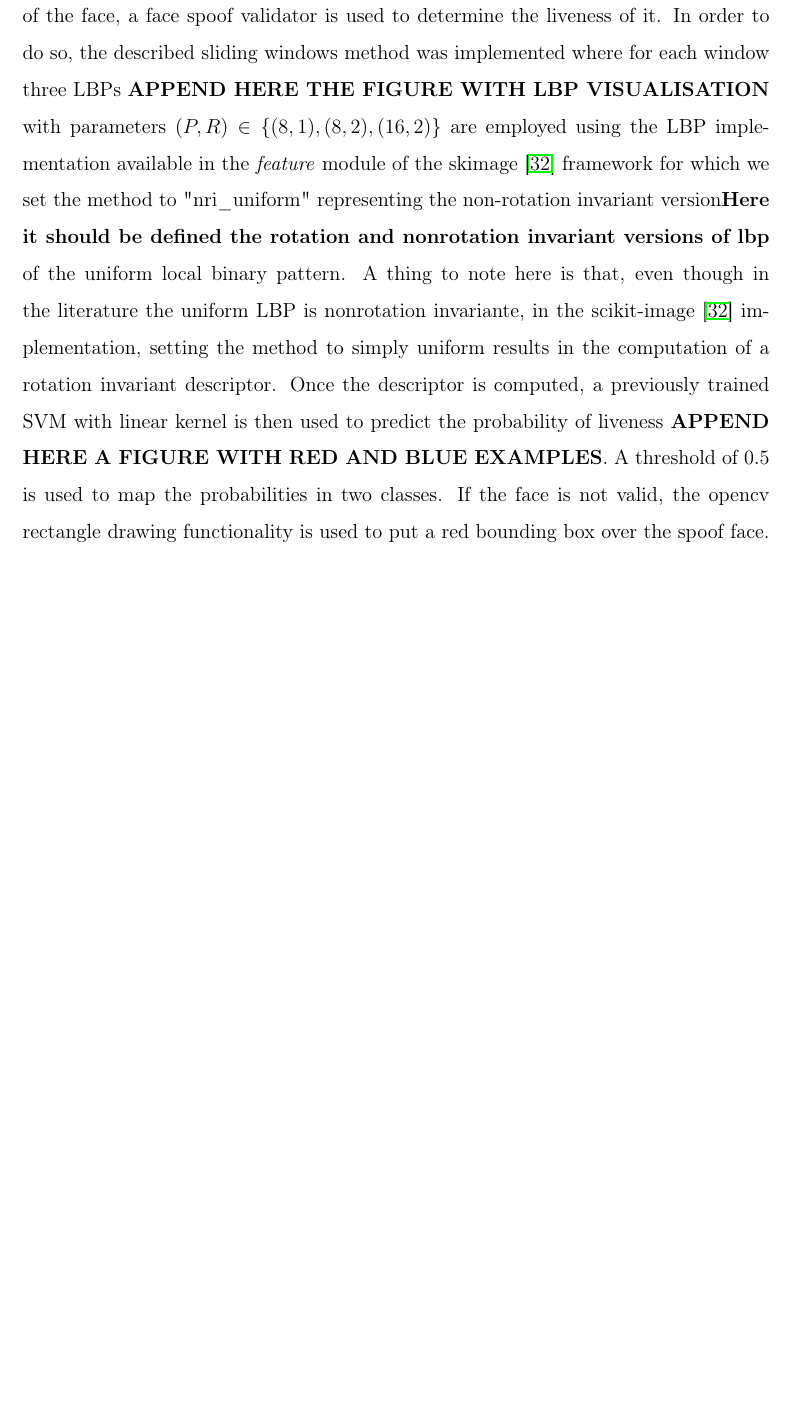
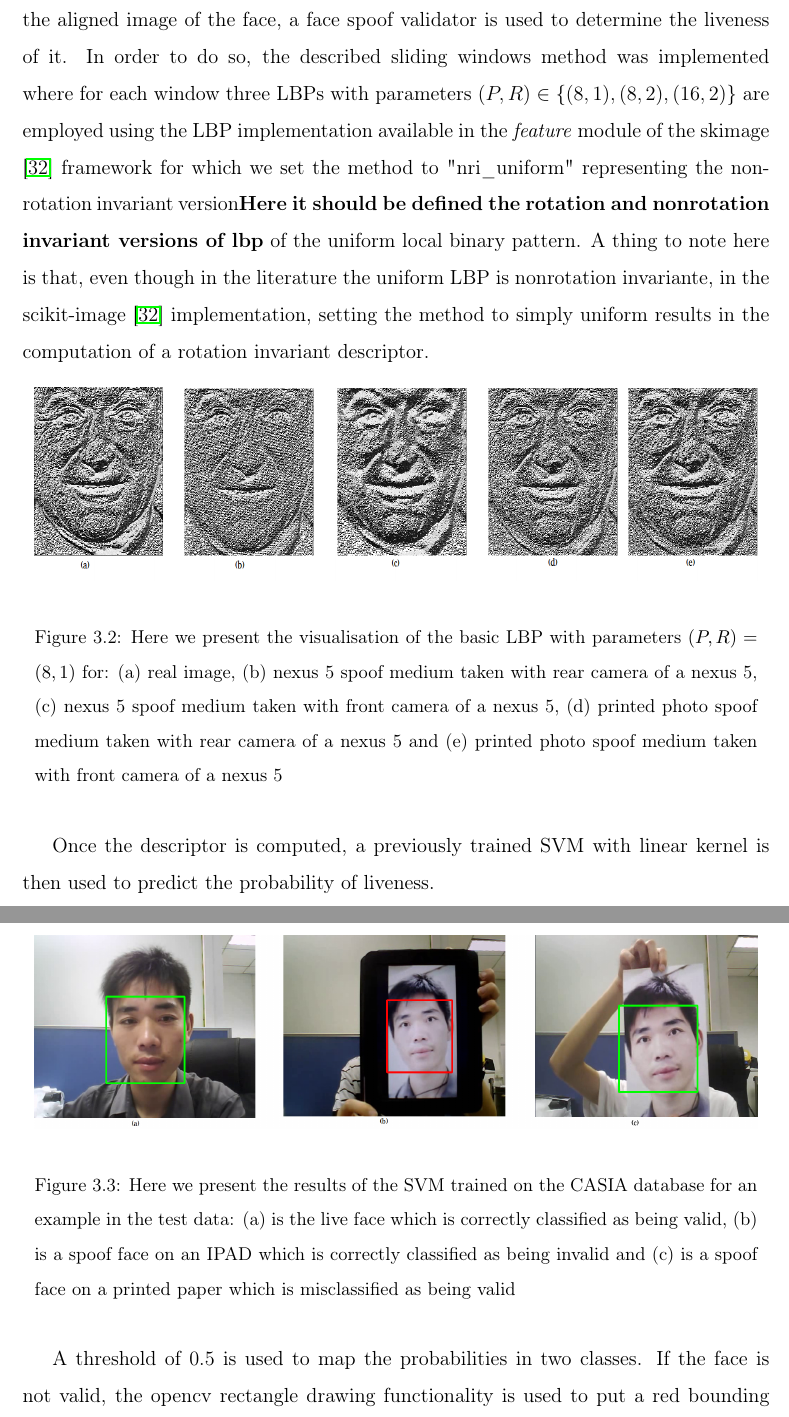
Before and after one commit to m-doru/Facial-based-authentication-system, a LaTeX thesis (latex-romanian-thesis/main.tex, which reads latex-romanian-thesis/sections/application.tex): part of page 24 of 39 before the commit and two parts of pages 24 and 25 of 40 after it, the two joined at a grey line, cut so that both start at the same text, the shorter picture padded with empty space. Compiled offline with pdfLaTeX.

Commit message:
Added images to application architecture

```diff
--- a/latex-romanian-thesis/sections/application.tex
+++ b/latex-romanian-thesis/sections/application.tex
@@ -17,6 +17,21 @@ Having as target the creation of a reliable system, we favored only the most sol
 The application was designed so that it would have a component for each theoretical aspect described above. Therefore, in the application, the stages from reading an image to asigning and identity to a face are as follows: firstly, a frame is captured using the webcam of the laptop or an external one with the help of opencv framework, then the dlib \cite{dlib09} face predictor is used to determine all face bounding boxes in the image.
 Each bounding box is then used to crop the face from the full image and, upon that, the dlib facial landmark detector is aplied to it, which computes the 68 dimmensional array with points corresponding to each landmark.
 Then the opencv implementation of affine transformation is used to align the outer eyes and nose. Having the aligned image of the face, a face spoof validator is used to determine the liveness of it.
-In order to do so, the described sliding windows method was implemented where for each window three LBPs \textbf{APPEND HERE THE FIGURE WITH LBP VISUALISATION} with parameters $(P,R) \in \{(8,1), (8,2), (16,2)\}$ are employed using the LBP implementation available in the \textit{feature} module of the skimage \cite{scikit-image} framework for which we set the method to "nri\_uniform" representing the non-rotation invariant version\textbf{Here it should be defined the rotation and nonrotation invariant versions of lbp} of the uniform local binary pattern. A thing to note here is that, even though in the literature the uniform LBP is nonrotation invariante, in the scikit-image \cite{scikit-image} implementation, setting the method to simply uniform results in the computation of a rotation invariant descriptor.
-Once the descriptor is computed, a previously trained SVM with linear kernel is then used to predict the probability of liveness \textbf{APPEND HERE A FIGURE WITH RED AND BLUE EXAMPLES}. A threshold of 0.5 is used to map the probabilities in two classes. If the face is not valid, the opencv rectangle drawing functionality is used to put a red bounding box over the spoof face. In the other case, we forward the face through the openface neural network obtaining the 128 dimensional mapping of it. We then iterate through the database of known faces and find the face whose representation is closest to the previously computed one. If this minimum distance is smaller than the threshold used for identity matching, we put a green bounding box around the face \textbf{PUT HERE A FIGURE WITH A RECOGNIZED FACE AND ONE NOT} and append the name corresponding to the matched face.
+In order to do so, the described sliding windows method was implemented where for each window three LBPs with parameters $(P,R) \in \{(8,1), (8,2), (16,2)\}$ are employed using the LBP implementation available in the \textit{feature} module of the skimage \cite{scikit-image} framework for which we set the method to "nri\_uniform" representing the non-rotation invariant version\textbf{Here it should be defined the rotation and nonrotation invariant versions of lbp} of the uniform local binary pattern. A thing to note here is that, even though in the literature the uniform LBP is nonrotation invariante, in the scikit-image \cite{scikit-image} implementation, setting the method to simply uniform results in the computation of a rotation invariant descriptor.
+\begin{figure}[H]
+	\captionsetup{width=15cm,font=small}
+	\begin{center}
+		\includegraphics[width=15cm,height=4cm]{visual_results_lbp}
+	\end{center}
+	\caption[LBP feature visualisation on faces]{Here we present the visualisation of the basic LBP with parameters $(P,R) = (8,1)$ for: (a) real image, (b) nexus 5 spoof medium taken with rear camera of a nexus 5, (c) nexus 5 spoof medium taken with front camera of a nexus 5, (d) printed photo spoof medium taken with rear camera of a nexus 5 and (e) printed photo spoof medium taken with front camera of a nexus 5}
+	\label{fig:application_architecture}
+\end{figure}
+Once the descriptor is computed, a previously trained SVM with linear kernel is then used to predict the probability of liveness. \begin{figure}[H]
+	\captionsetup{width=15cm,font=small}
+	\begin{center}
+		\includegraphics[width=15cm,height=4cm]{spoof_classification_results}
+	\end{center}
+	\caption[Results on spoof classification]{Here we present the results of the SVM trained on the CASIA database for an example in the test data: (a) is the live face which is correctly classified as being valid, (b) is a spoof face on an IPAD which is correctly classified as being invalid and (c) is a spoof face on a printed paper which is misclassified as being valid}
+	\label{fig:spoof_classification_results}
+\end{figure} A threshold of 0.5 is used to map the probabilities in two classes. If the face is not valid, the opencv rectangle drawing functionality is used to put a red bounding box over the spoof face. In the other case, we forward the face through the openface neural network obtaining the 128 dimensional mapping of it. We then iterate through the database of known faces and find the face whose representation is closest to the previously computed one. If this minimum distance is smaller than the threshold used for identity matching, we put a green bounding box around the face \textbf{PUT HERE A FIGURE WITH A RECOGNIZED FACE AND ONE NOT} and append the name corresponding to the matched face.
 \section{Running time}
```
Also changed, not shown: latex-romanian-thesis/images/application_architecture.png, latex-romanian-thesis/images/spoof_classification_results.png (added), latex-romanian-thesis/images/visual_results_lbp.png (added), 1 other file.
